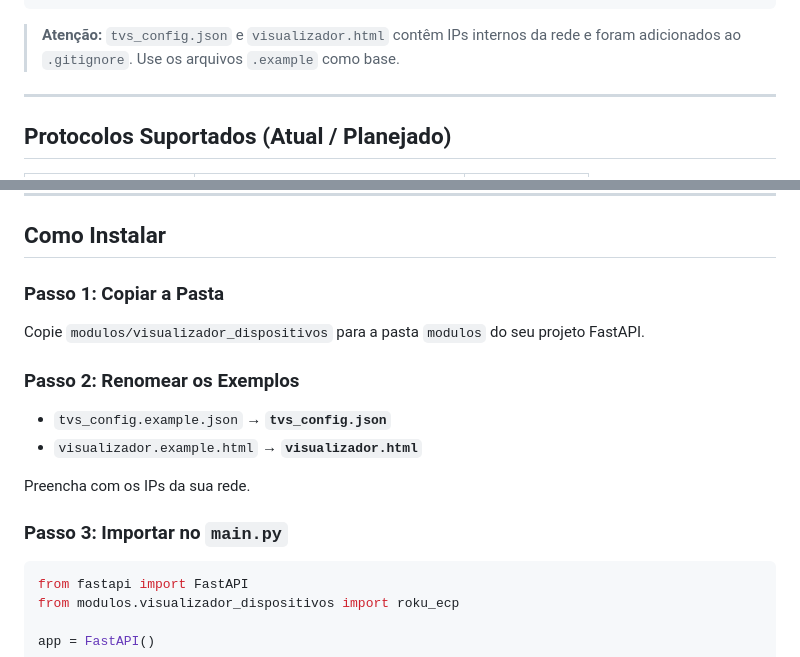
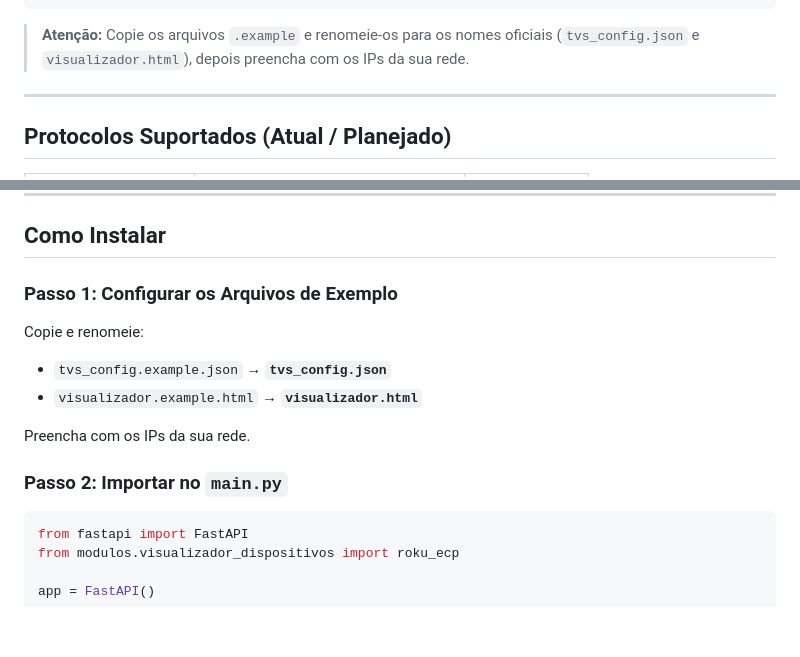
Before and after one commit to Kryp-dev/visualizador_dispositivos, a Markdown page: README.md, 2 parts joined by grey strips. GitHub-like rendering; blank space fills up the shorter version.

Commit message:
fix: README - remove passo duplicado e corrige nota de atencao
- Removido Passo 1 (copiar pasta) que nao faz sentido para clone do GitHub
- Steps renumerados: agora comeca em Passo 1 (configurar examples)
- Nota de atencao agora instrui a copiar e renomear os .example

````diff
--- a/README.md
+++ b/README.md
@@ -35,7 +35,7 @@ visualizador_dispositivos/
 └── README.md
 ```
 
-> **Atenção:** `tvs_config.json` e `visualizador.html` contêm IPs internos da rede e foram adicionados ao `.gitignore`. Use os arquivos `.example` como base.
+> **Atenção:** Copie os arquivos `.example` e renomeie-os para os nomes oficiais (`tvs_config.json` e `visualizador.html`), depois preencha com os IPs da sua rede.
 
 ---
 
@@ -53,16 +53,14 @@ visualizador_dispositivos/
 
 ## Como Instalar
 
-### Passo 1: Copiar a Pasta
-Copie `modulos/visualizador_dispositivos` para a pasta `modulos` do seu projeto FastAPI.
-
-### Passo 2: Renomear os Exemplos
+### Passo 1: Configurar os Arquivos de Exemplo
+Copie e renomeie:
 - `tvs_config.example.json` → **`tvs_config.json`**
 - `visualizador.example.html` → **`visualizador.html`**
 
 Preencha com os IPs da sua rede.
 
-### Passo 3: Importar no `main.py`
+### Passo 2: Importar no `main.py`
 
 ```python
 from fastapi import FastAPI
````
